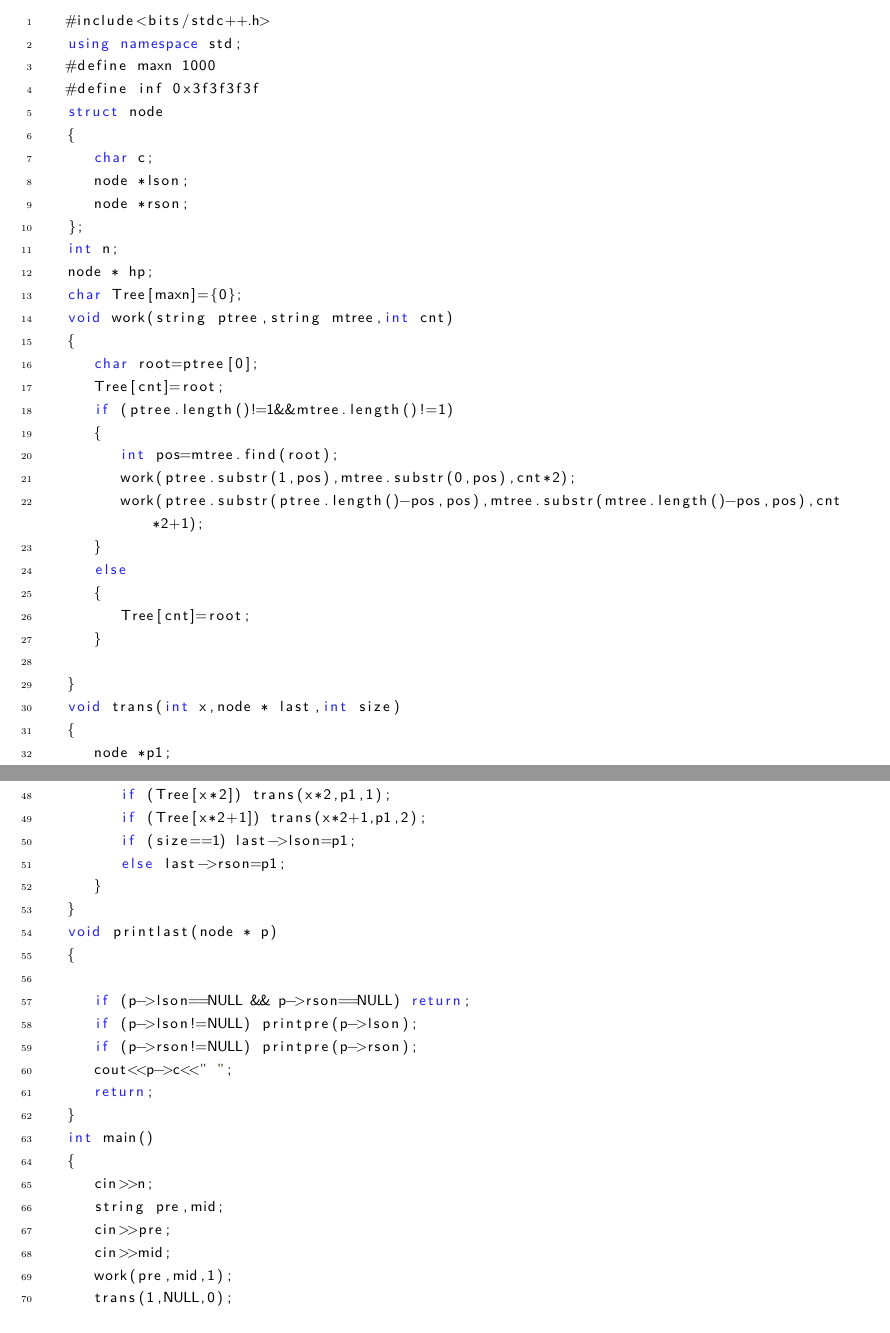
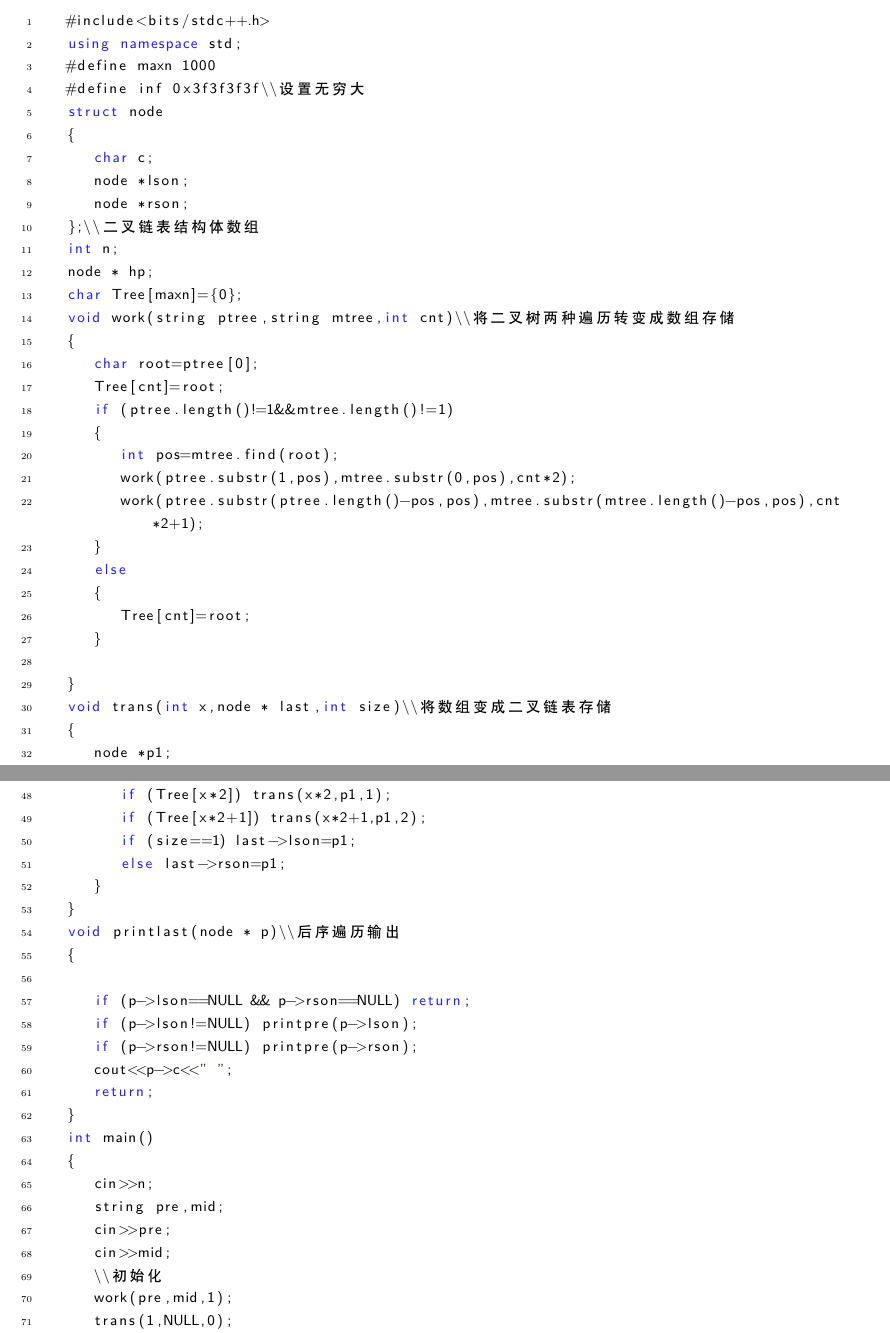
Before and after one commit to centurion-crawler/data-structure, a LaTeX document (chapter 6/chapter6.tex): two parts of pages 5 and 6 of 6, joined at a grey line, cut so that both start at the same text. Compiled offline with XeLaTeX.

Commit message:
change 10.25

```diff
--- a/chapter 6/chapter6.tex
+++ b/chapter 6/chapter6.tex
@@ -228,17 +228,17 @@ K 7\\
 	#include<bits/stdc++.h>
 	using namespace std;
 	#define maxn 1000
-	#define inf 0x3f3f3f3f
+	#define inf 0x3f3f3f3f\\设置无穷大
 	struct node
 	{
 		char c;
 		node *lson;
 		node *rson;
-	};
+	};\\二叉链表结构体数组
 	int n;
 	node * hp;
 	char Tree[maxn]={0};
-	void work(string ptree,string mtree,int cnt)
+	void work(string ptree,string mtree,int cnt)\\将二叉树两种遍历转变成数组存储
 	{
 		char root=ptree[0];
 		Tree[cnt]=root;
@@ -254,7 +254,7 @@ K 7\\
 		}
 
 	}
-	void trans(int x,node * last,int size)
+	void trans(int x,node * last,int size)\\将数组变成二叉链表存储
 	{
 		node *p1;
 		if (x==1)
@@ -278,7 +278,7 @@ K 7\\
 			else last->rson=p1;
 		}
 	}
-	void printlast(node * p)
+	void printlast(node * p)\\后序遍历输出
 	{
 
 		if (p->lson==NULL && p->rson==NULL) return;
@@ -293,6 +293,7 @@ K 7\\
 		string pre,mid;
 		cin>>pre;
 		cin>>mid;
+		\\初始化
 		work(pre,mid,1);
 		trans(1,NULL,0);
 		printlast(hp);
```
Also changed, not shown: chapter 6/chapter6.pdf, chapter 6/chapter6.tex (10 more changed lines), 2 other files.
